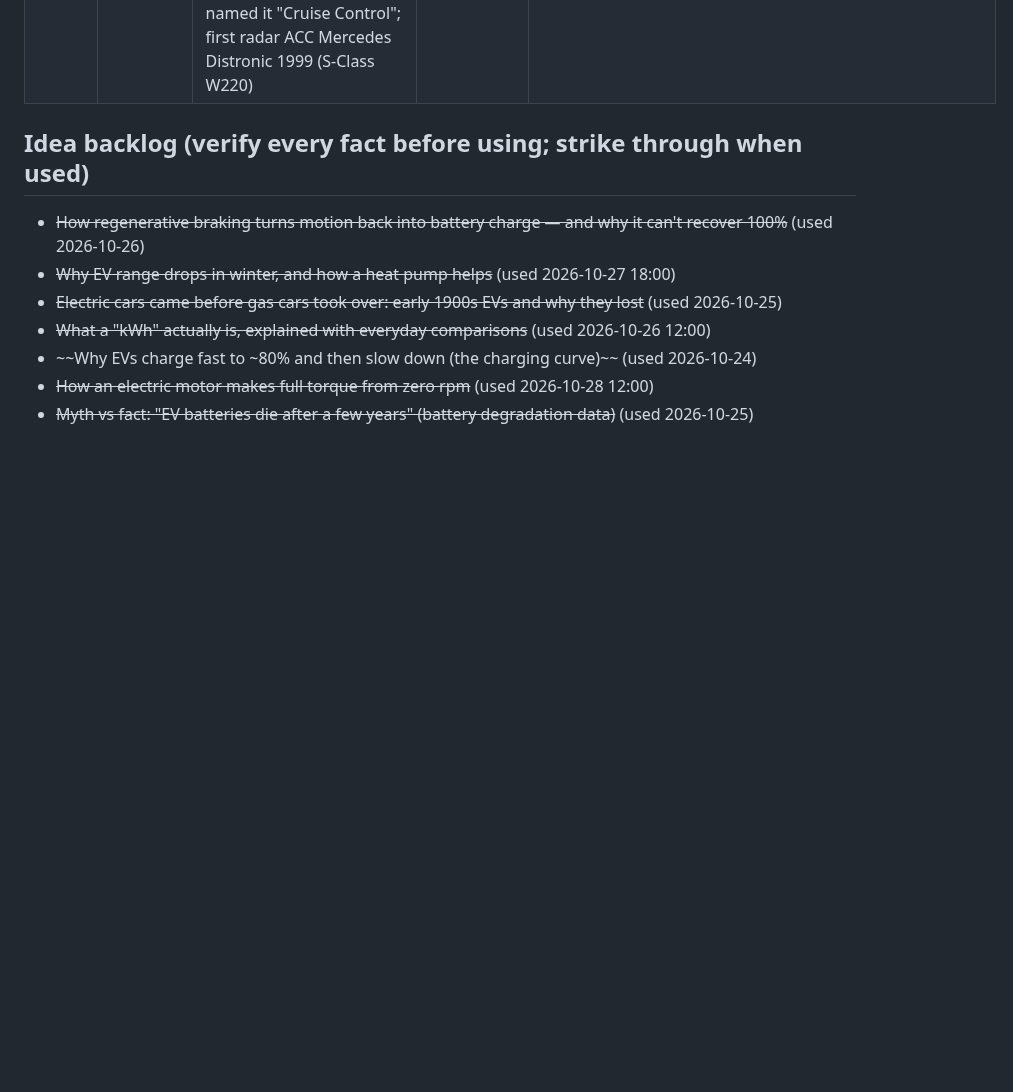
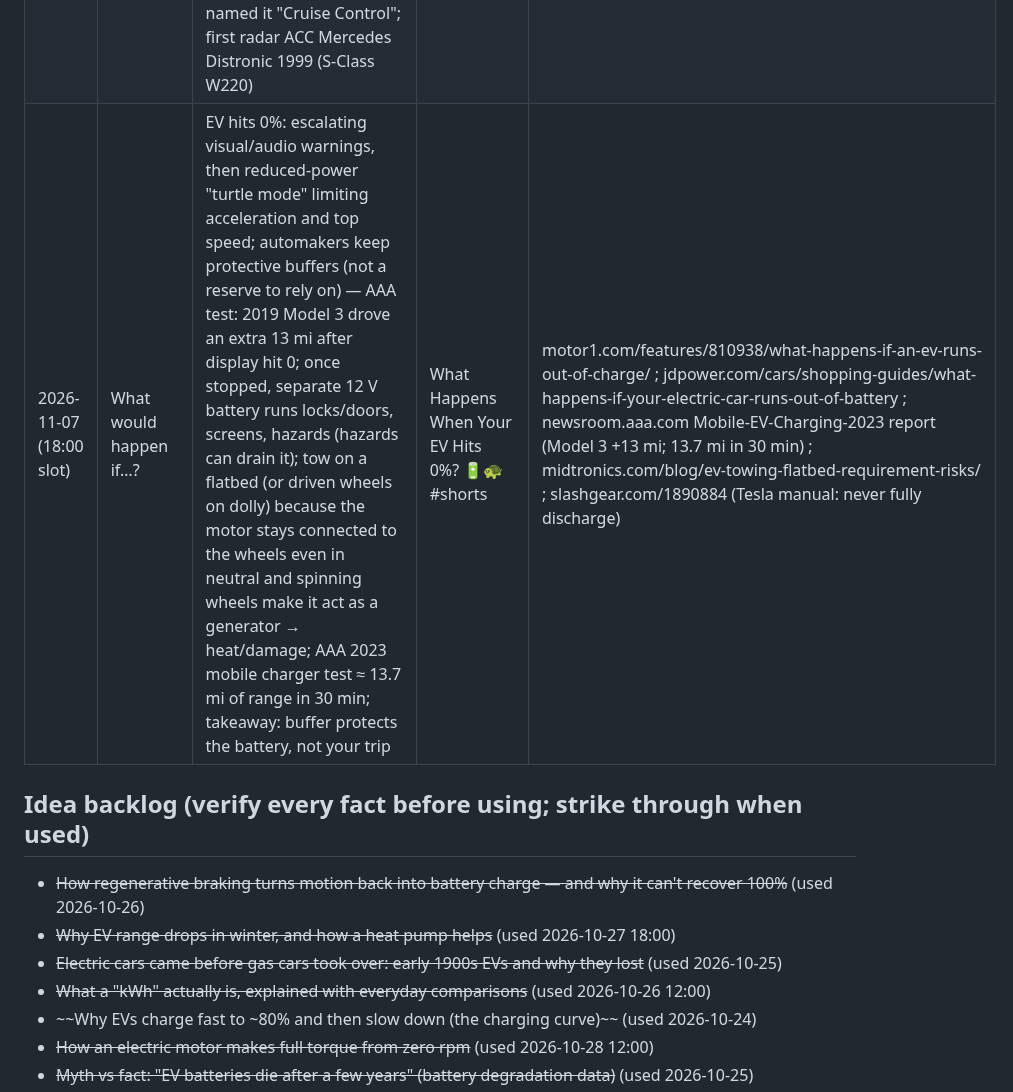
Before and after one commit to ParuyrBaghyan/ev-drive-videos, a Markdown page: topics_log.md, the part around the change. Rendered like a GitHub page; blank space fills up the shorter version.

Commit message:
topics_log: 2026-11-07 18:00 slot (EV at 0%)
Co-Authored-By: Claude Opus 5.5 <noreply@anthropic.com>
Claude-Session: https://claude.ai/code/session_015jm2tQgBdSCVkV9USWZeHr

```diff
--- a/topics_log.md
+++ b/topics_log.md
@@ -30,6 +30,7 @@ Published (newest last). Don't repeat these.
 | 2026-11-05 (18:00 slot) | Hidden feature | Over-the-air (OTA) updates: cars change after purchase; Consumer Reports 2018 — Tesla Model 3 had the longest stopping distance of contemporary cars tested, remote software update cut it by about 20 ft (CR then recommended it; "industry first"); Hurricane Irma Sept 2017 — Tesla temporarily and remotely unlocked software-limited 75 kWh packs on 60 kWh Model S/X in Florida evacuation zones, ≈30 extra miles; car has its own cellular/Wi-Fi connection, downloads in background; A/B (dual-bank) updates: new version installs to the spare copy, switches on restart, rolls back on failure; takeaway: the same switch can lock features again (ownership question) | Your Car Can Get BETTER Overnight. Here's How 📲⚡ #shorts | cnbc.com/2018/05/30/tesla-model-3-gets-consumer-reports-recommendation-after-braking-update-shares-hit-session-high.html ; techcrunch.com/2017/09/09/tesla-flips-a-switch-to-increase-the-range-of-some-cars-in-florida-to-help-people-evacuate ; source.android.com/devices/tech/ota/ab (A/B seamless updates) ; redstoneota.com (automotive OTA architecture: dual-bank A/B, rollback) |
 | 2026-11-06 (12:00 slot) | How it works | Solid-state batteries: today's cells move Li ions through a flammable liquid electrolyte, graphite anode; solid-state swaps it for a thin solid layer (ceramic/sulfide/polymer), enabling a lithium-metal anode that holds far more charge than graphite; hard because solids can't flow — electrodes swell/shrink while cycling, gaps open, resistance rises, so cells need stack pressure (Mercedes test pack uses pneumatic actuators); lithium dendrites build stress and fracture the solid electrolyte → short circuit (Max Planck, Apr 2026); Mercedes EQS test car with Factorial lithium-metal (FEST, quasi-solid) cells drove 1,205 km / 749 mi Stuttgart→Malmö, Aug 2025, 137 km left, +25% usable energy same size/weight; Toyota targets 2027–28, Mercedes series production by end of decade; no all-solid-state cell in a customer car as of 2026 | Solid-State Batteries: Why Aren't They in Your Car Yet? 🔋🧪 #shorts | group.mercedes-benz.com/technology/e-mobility/electric-drive/eqs-solid-state-battery.html ; insideevs.com/news/771682/mercedes-eqs-solid-state-range-over-700-miles/ ; mpie.de (Understanding the short-circuit in solid-state batteries, 23 Apr 2026) ; volts.wtf/p/whats-up-with-solid-state-batteries ; batterydesign.net/solid-state-production-timelines/ ; cleantechnica.com/2026/02/12/solid-state-battery-milestones-appear-encouraging-for-near-future/ ; kinteksolution.com (stack pressure FAQ) |
 | 2026-11-06 (18:00 slot) | History | Cruise control's blind inventor: Ralph Teetor (b. 1890, Indiana) injured an eye at age 5 and lost sight in both eyes (sympathetic ophthalmia); UPenn mechanical engineering 1912; SAE president 1936; Perfect Circle president 1946–57; inspiration (family lore): riding with his lawyer Harry Lindsay, who slowed while talking and sped up while listening; device = dashboard speed selector + speed-sensing governor driven from the drivetrain, resisted (pushed back on) the accelerator at the set speed; later speed-lock mode held speed until the brake was tapped; patent US 2,519,859 (Aug 22, 1950), trademark "Speedostat"; first production car 1958 Chrysler Imperial (plus New Yorker, Windsor) as "Auto-Pilot", Cadillac named it "Cruise Control"; first radar ACC Mercedes Distronic 1999 (S-Class W220) | The Man Who Invented Cruise Control Was BLIND 🚗🕰️ #shorts | en.wikipedia.org/wiki/Ralph_Teetor ; en.wikipedia.org/wiki/Cruise_control ; 99percentinvisible.org/article/speed-lock-the-blind-engineer-who-brought-cruise-control-to-modern-cars/ ; invent.org/blog/inventors/ralph-teetor (NIHF 2024 inductee) ; en.wikipedia.org/wiki/Adaptive_cruise_control |
+| 2026-11-07 (18:00 slot) | What would happen if…? | EV hits 0%: escalating visual/audio warnings, then reduced-power "turtle mode" limiting acceleration and top speed; automakers keep protective buffers (not a reserve to rely on) — AAA test: 2019 Model 3 drove an extra 13 mi after display hit 0; once stopped, separate 12 V battery runs locks/doors, screens, hazards (hazards can drain it); tow on a flatbed (or driven wheels on dolly) because the motor stays connected to the wheels even in neutral and spinning wheels make it act as a generator → heat/damage; AAA 2023 mobile charger test ≈ 13.7 mi of range in 30 min; takeaway: buffer protects the battery, not your trip | What Happens When Your EV Hits 0%? 🔋🐢 #shorts | motor1.com/features/810938/what-happens-if-an-ev-runs-out-of-charge/ ; jdpower.com/cars/shopping-guides/what-happens-if-your-electric-car-runs-out-of-battery ; newsroom.aaa.com Mobile-EV-Charging-2023 report (Model 3 +13 mi; 13.7 mi in 30 min) ; midtronics.com/blog/ev-towing-flatbed-requirement-risks/ ; slashgear.com/1890884 (Tesla manual: never fully discharge) |
 
 ## Idea backlog (verify every fact before using; strike through when used)
 - ~~How regenerative braking turns motion back into battery charge — and why it can't recover 100%~~ (used 2026-10-26)
```
